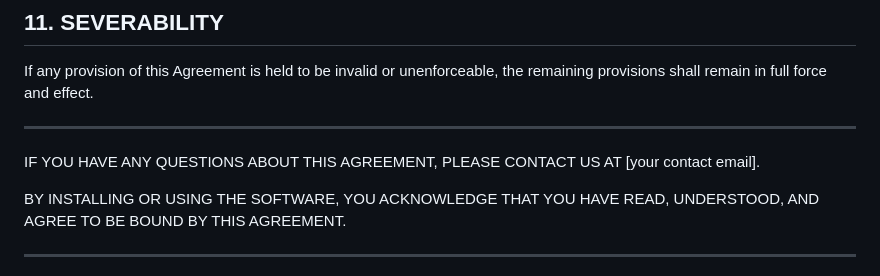
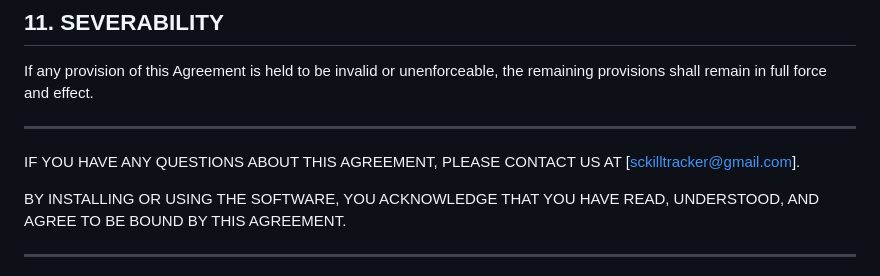
Before and after one commit to HarleyTG-O/sc-killfeed, a Markdown page: EULA.md, the part around the change. Rendered like a GitHub page.

```diff
--- a/EULA.md
+++ b/EULA.md
@@ -47,7 +47,7 @@ If any provision of this Agreement is held to be invalid or unenforceable, the r
 
 ---
 
-IF YOU HAVE ANY QUESTIONS ABOUT THIS AGREEMENT, PLEASE CONTACT US AT [your contact email].
+IF YOU HAVE ANY QUESTIONS ABOUT THIS AGREEMENT, PLEASE CONTACT US AT [sckilltracker@gmail.com].
 
 BY INSTALLING OR USING THE SOFTWARE, YOU ACKNOWLEDGE THAT YOU HAVE READ, UNDERSTOOD, AND AGREE TO BE BOUND BY THIS AGREEMENT.
 
```
